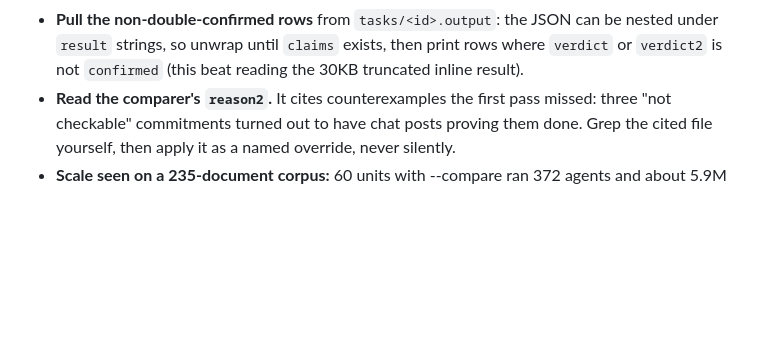
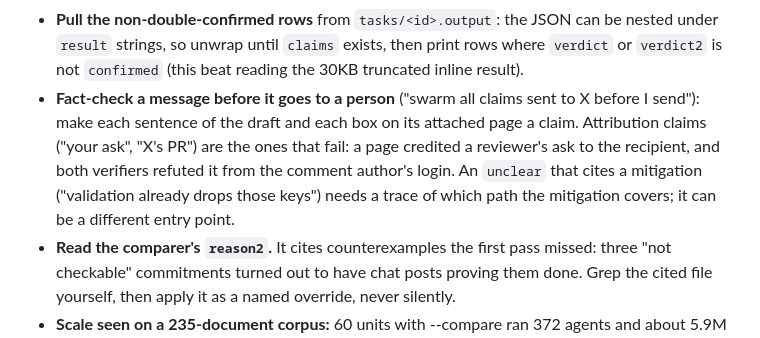
Before and after one commit to sblattj/agent-chandlery, a Markdown page: skills/swarm/SKILL.md, the part around the change. Rendered like a GitHub page; blank space fills up the shorter version.

Commit message:
swarm: fact-checking a message before it goes to a person
Co-Authored-By: Claude Opus 5.5 <noreply@anthropic.com>

```diff
--- a/skills/swarm/SKILL.md
+++ b/skills/swarm/SKILL.md
@@ -55,6 +55,7 @@ Helpers live in `${SKILL_DIR:-~/.claude/skills/swarm}`: `swarm.workflow.js` (the
 - **`--compare` fold rule.** A claim is refuted only when both verifiers refute it. The cheap verifier refuting a side detail while the mid verifier confirms is a disagreement to flag, not a refute; folding on either refute pushed 7 of 57 reconcile units to not_checkable until fixed.
 - **A lone refute with a cited file can be the right one.** A docs claim ("X is not documented anywhere") got refuted by one verifier citing `docs/...md:298` while the other confirmed after grepping the wrong branch. Grep the cited path yourself before keeping "confirmed"; absence claims are the weakest kind.
 - **Pull the non-double-confirmed rows** from `tasks/<id>.output`: the JSON can be nested under `result` strings, so unwrap until `claims` exists, then print rows where `verdict` or `verdict2` is not `confirmed` (this beat reading the 30KB truncated inline result).
+- **Fact-check a message before it goes to a person** ("swarm all claims sent to X before I send"): make each sentence of the draft and each box on its attached page a claim. Attribution claims ("your ask", "X's PR") are the ones that fail: a page credited a reviewer's ask to the recipient, and both verifiers refuted it from the comment author's login. An `unclear` that cites a mitigation ("validation already drops those keys") needs a trace of which path the mitigation covers; it can be a different entry point.
 - **Read the comparer's `reason2`.** It cites counterexamples the first pass missed: three "not checkable" commitments turned out to have chat posts proving them done. Grep the cited file yourself, then apply it as a named override, never silently.
 - **Scale seen on a 235-document corpus:** 60 units with --compare ran 372 agents and about 5.9M tokens; 50 reconcile units ran 164 agents and about 3.0M tokens. Say that up front before a big run over a corpus.
 
```
